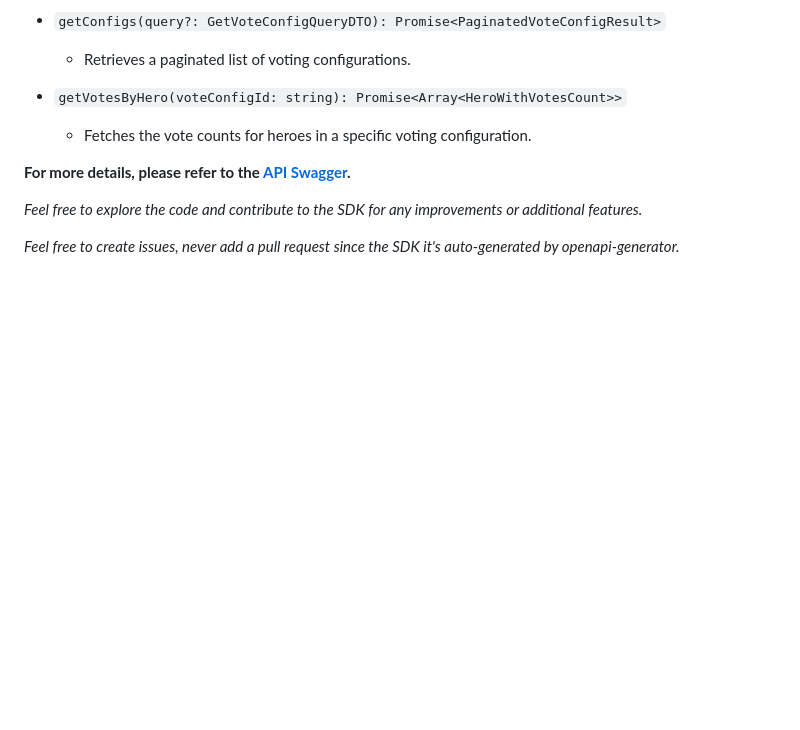
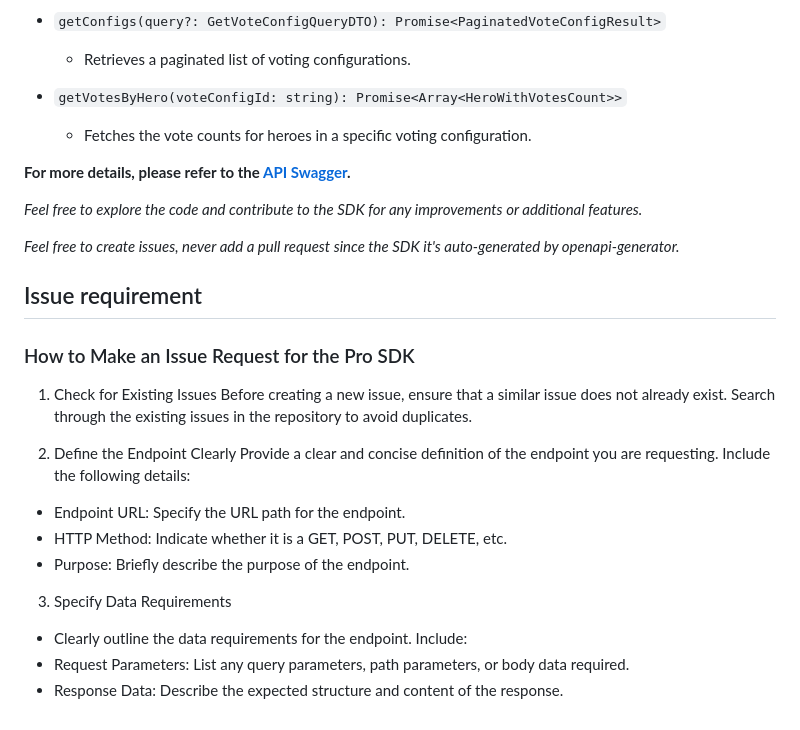
Before and after one commit to fantasy-top/sdk-pro, a Markdown page: README.md, the part around the change. Drawn GitHub-style; blank space fills up the shorter version.

```diff
--- a/README.md
+++ b/README.md
@@ -106,3 +106,22 @@ The Fantasy SDK Pro provides access to various API endpoints through different A
 *Feel free to explore the code and contribute to the SDK for any improvements or additional features.*
 
 *Feel free to create issues, never add a pull request since the SDK it's auto-generated by openapi-generator.*
+
+
+## Issue requirement
+
+### How to Make an Issue Request for the Pro SDK
+
+1. Check for Existing Issues
+Before creating a new issue, ensure that a similar issue does not already exist. Search through the existing issues in the repository to avoid duplicates.
+
+2. Define the Endpoint Clearly
+Provide a clear and concise definition of the endpoint you are requesting. Include the following details:
+- Endpoint URL: Specify the URL path for the endpoint.
+- HTTP Method: Indicate whether it is a GET, POST, PUT, DELETE, etc.
+- Purpose: Briefly describe the purpose of the endpoint.
+
+3. Specify Data Requirements
+- Clearly outline the data requirements for the endpoint. Include:
+- Request Parameters: List any query parameters, path parameters, or body data required.
+- Response Data: Describe the expected structure and content of the response.
```
